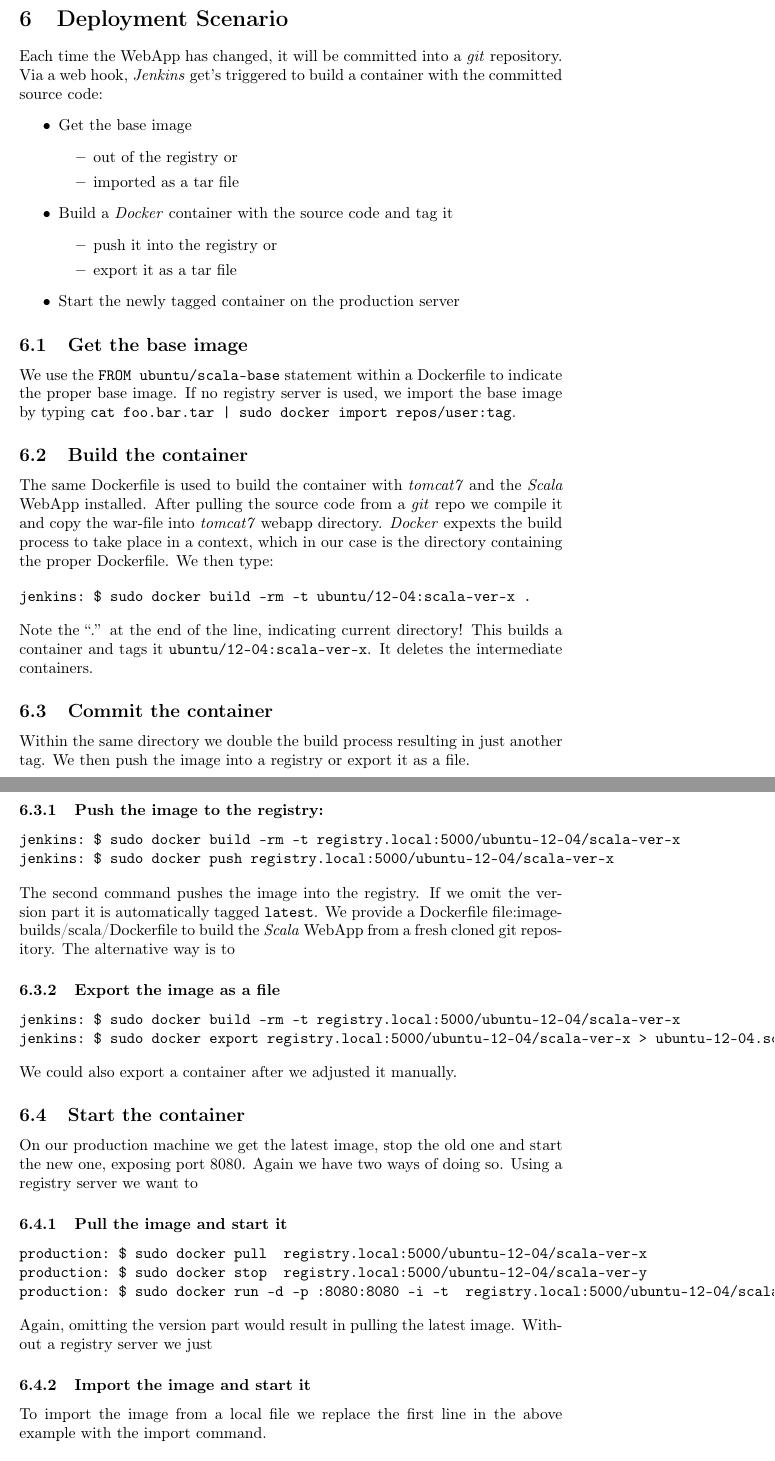
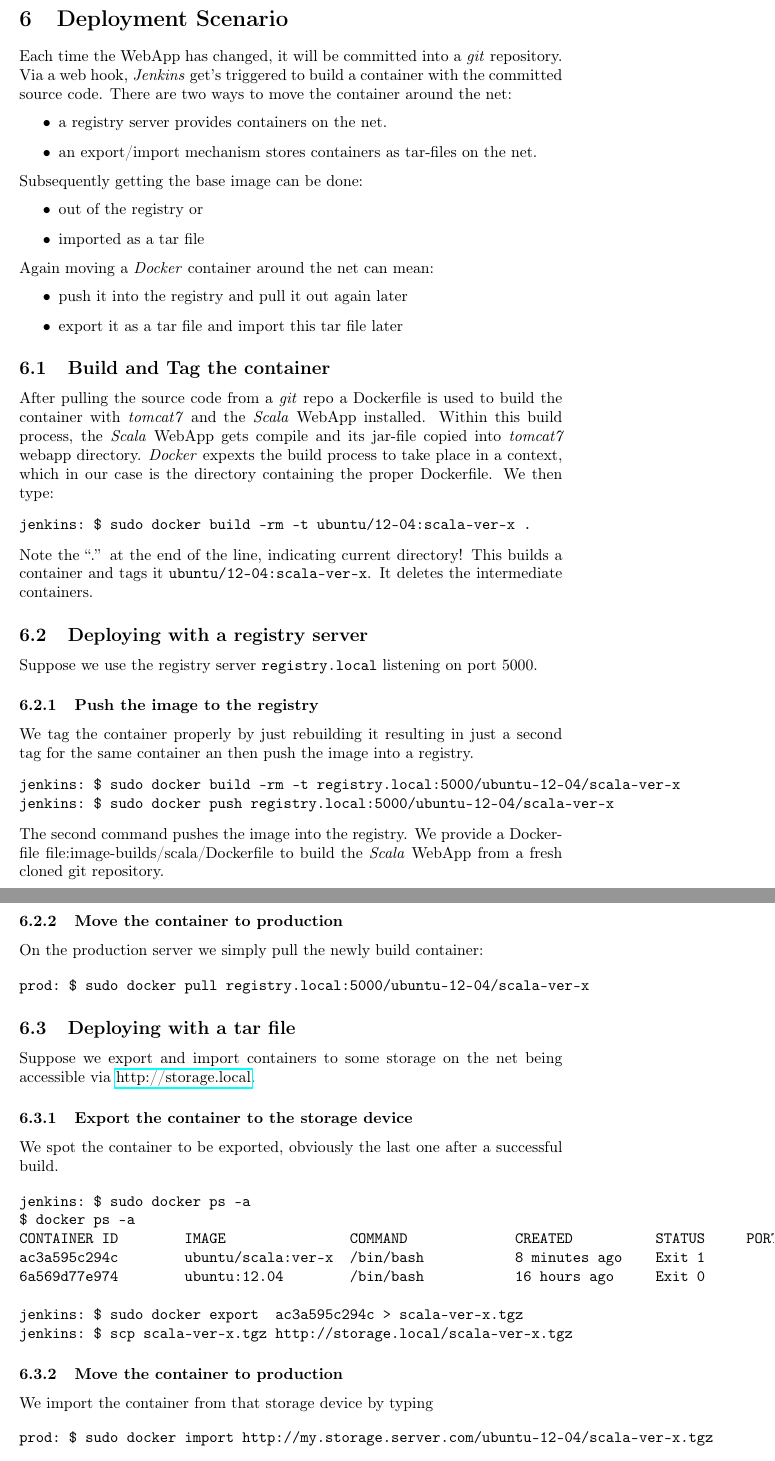
Before and after one commit to radiomix/poc-docker-jenkins, a LaTeX document (README.tex): two parts of pages 19 and 20 of 23, joined at a grey line, cut so that both start at the same text. Compiled offline with pdfLaTeX.

Commit message:
Docu: two deployment scenarios  - registry server  - export/import
Former-commit-id: 767cea4c1d4747d6b08a2c12a494a028d579fd91

```diff
--- a/README.tex
+++ b/README.tex
@@ -730,46 +730,76 @@
 \section{Deployment Scenario}
 \label{sec-6}
 
-Each time the WebApp has changed, it will be committed into a \emph{git} repository. Via a web hook, \emph{Jenkins} get's triggered to build a container with the committed source code:
+Each time the WebApp has changed, it will be committed into a \emph{git} repository. Via a web hook, \emph{Jenkins} get's triggered to build a container with the committed source code. There are two ways to move the container around the net:
 \begin{itemize}
-\item Get the base image
+\item a registry server provides containers on the net.
+\item an export/import mechanism stores containers as tar-files on the net.
+\end{itemize}
+Subsequently getting  the base image can be done:
 \begin{itemize}
 \item out of the registry or
 \item imported as a tar file
 \end{itemize}
-\item Build a \emph{Docker} container with the source code and tag it
+Again moving a \emph{Docker} container around the net can mean:
 \begin{itemize}
-\item push it into the registry or
-\item export it as a tar file
+\item push it into the registry and pull it out again later
+\item export it as a tar file and import this tar file later
 \end{itemize}
-\item Start the newly tagged container on the production server
-\end{itemize}
-\subsection{Get the base image}
+\subsection{Build and Tag the container}
 \label{sec-6-1}
 
-We use the \texttt{FROM ubuntu/scala-base} statement within a  Dockerfile to indicate the proper base image. If no registry server is used, we import the base image by typing \texttt{cat foo.bar.tar | sudo docker import repos/user:tag}.
-\subsection{Build the container}
-\label{sec-6-2}
-
-The same Dockerfile is used to build the container with \emph{tomcat7} and the \emph{Scala} WebApp installed. After pulling the source code from a \emph{git} repo we compile it and copy the war-file into \emph{tomcat7} webapp directory. \emph{Docker} expexts the build process to take place in a context, which in our case is the directory containing the proper Dockerfile. We then type:
+After pulling the source code from a \emph{git} repo a Dockerfile is used to build the container with \emph{tomcat7} and the \emph{Scala} WebApp installed. Within this build process, the \emph{Scala} WebApp gets  compile and its jar-file copied into \emph{tomcat7} webapp directory. \emph{Docker} expexts the build process to take place in a context, which in our case is the directory containing the proper Dockerfile. We then type:
 
 \begin{verbatim}
 jenkins: $ sudo docker build -rm -t ubuntu/12-04:scala-ver-x .
 \end{verbatim}
 Note the ``.'' at the end of the line, indicating current directory! This builds a container and tags it \texttt{ubuntu/12-04:scala-ver-x}. It deletes the intermediate containers.
-\subsection{Commit the container}
-\label{sec-6-3}
+\subsection{Deploying with a registry server}
+\label{sec-6-2}
 
-Within the same directory we double the build process resulting in just another tag. We then push the image into a registry or export it as a file.
-\subsubsection{Push the image to the registry:}
-\label{sec-6-3-1}
+Suppose we use the registry server \texttt{registry.local} listening on port 5000.
+\subsubsection{Push the image to the registry}
+\label{sec-6-2-1}
 
+We tag the container properly by just rebuilding it resulting in just a second tag for the same container an then push the image into a registry.
 
 \begin{verbatim}
 jenkins: $ sudo docker build -rm -t registry.local:5000/ubuntu-12-04/scala-ver-x
 jenkins: $ sudo docker push registry.local:5000/ubuntu-12-04/scala-ver-x
 \end{verbatim}
-The second command pushes the image into the registry. If we omit the version part it is automatically tagged \texttt{latest}.
-We provide a Dockerfile  \hyperref[Dockerfile]{file:image-builds/scala/Dockerfile} to build the \emph{Scala} WebApp from a fresh cloned git repository. The alternative way is to
-\subsubsection{Export the image as a file}
+The second command pushes the image into the registry. We provide a Dockerfile  \hyperref[Dockerfile]{file:image-builds/scala/Dockerfile} to build the \emph{Scala} WebApp from a fresh cloned git repository.
+\subsubsection{Move the container to production}
+\label{sec-6-2-2}
+
+On the production server we simply pull the newly build container:
+
+\begin{verbatim}
+prod: $ sudo docker pull registry.local:5000/ubuntu-12-04/scala-ver-x
+\end{verbatim}
+\subsection{Deploying with a tar file}
+\label{sec-6-3}
+
+Suppose we export and import containers to some storage on the net being accessible via \href{http://storage.local}{http://storage.local}.
+\subsubsection{Export the container to the storage device}
+\label{sec-6-3-1}
+
+We spot the container to be exported, obviously the last one after a successful build.
+
+\begin{verbatim}
+jenkins: $ sudo docker ps -a
+$ docker ps -a
+CONTAINER ID        IMAGE               COMMAND             CREATED          STATUS     PORTS     NAMES
+ac3a595c294c        ubuntu/scala:ver-x  /bin/bash           8 minutes ago    Exit 1               prickly_lovelace
+6a569d77e974        ubuntu:12.04        /bin/bash           16 hours ago     Exit 0               backstabbing_pike
+
+jenkins: $ sudo docker export  ac3a595c294c > scala-ver-x.tgz
+jenkins: $ scp scala-ver-x.tgz http://storage.local/scala-ver-x.tgz
+\end{verbatim}
+\subsubsection{Move the container to production}
 \label{sec-6-3-2}
+
+We import the container from that storage device by typing
+
+\begin{verbatim}
+prod: $ sudo docker import http://my.storage.server.com/ubuntu-12-04/scala-ver-x.tgz
+\end{verbatim}
@@ -776,34 +815,13 @@
 
 
 \begin{verbatim}
-jenkins: $ sudo docker build -rm -t registry.local:5000/ubuntu-12-04/scala-ver-x
-jenkins: $ sudo docker export registry.local:5000/ubuntu-12-04/scala-ver-x > ubuntu-12-04.scala-ver-x.tar
+prod: sudo docker stop registry.local:5000/ubuntu-12-04/scala-ver-y
+prod: sudo docker stop registry.local:5000/ubuntu-12-04/scala-ver-x
 \end{verbatim}
-We could also export a container after we adjusted it manually.
-\subsection{Start the container}
-\label{sec-6-4}
-
-On our production machine we get the latest image, stop the old one and start the new one, exposing port 8080. Again we have two ways of doing so. Using a registry server we want to
-\subsubsection{Pull the image and start it}
+\subsubsection{\textbf{TODO} provide a script for container export/import}
 \label{sec-6-4-1}
-
-
-\begin{verbatim}
-production: $ sudo docker pull  registry.local:5000/ubuntu-12-04/scala-ver-x
-production: $ sudo docker stop  registry.local:5000/ubuntu-12-04/scala-ver-y
-production: $ sudo docker run -d -p :8080:8080 -i -t  registry.local:5000/ubuntu-12-04/scala-ver-x
-\end{verbatim}
-Again, omitting the version part would result in pulling the latest image. Without a registry server we just
-\subsubsection{Import the image and start it}
+\subsubsection{\textbf{TODO} provide a script for container restart}
 \label{sec-6-4-2}
-
-To import the image from a local file we replace the first line in the above example with the import command.
-
-\begin{verbatim}
-production: $ cat ubuntu-12-04.scala-ver-x.tar |  sudo docker import  registry.local:5000/ubuntu-12-04/scala-ver-x
-production: $ sudo docker stop  registry.local:5000/ubuntu-12-04/scala-ver-y
-production: $ sudo docker run -d -p :8080:8080 -i -t  registry.local:5000/ubuntu-12-04/scala-ver-x
-\end{verbatim}
 \section{AWS}
 \label{sec-7}
 
```
Also changed, not shown: README.pdf, README.tex (11 more changed lines), 1 other file.
